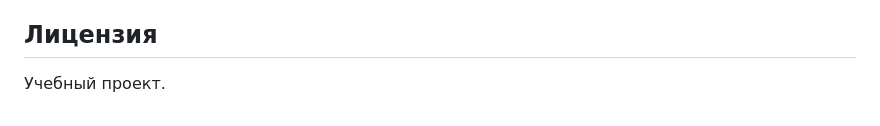
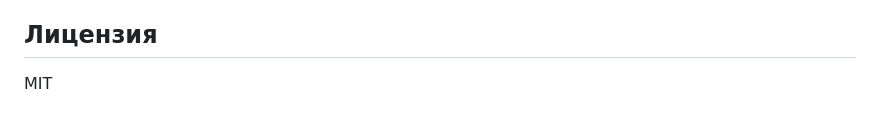
Before and after one commit to metacortex67067/codebase-explorer, a Markdown page: README.md, the part around the change. Drawn GitHub-style.

```diff
--- a/README.md
+++ b/README.md
@@ -140,4 +140,4 @@ scripts/        benchmark.py
 
 ## Лицензия
 
-Учебный проект.
+MIT
```
